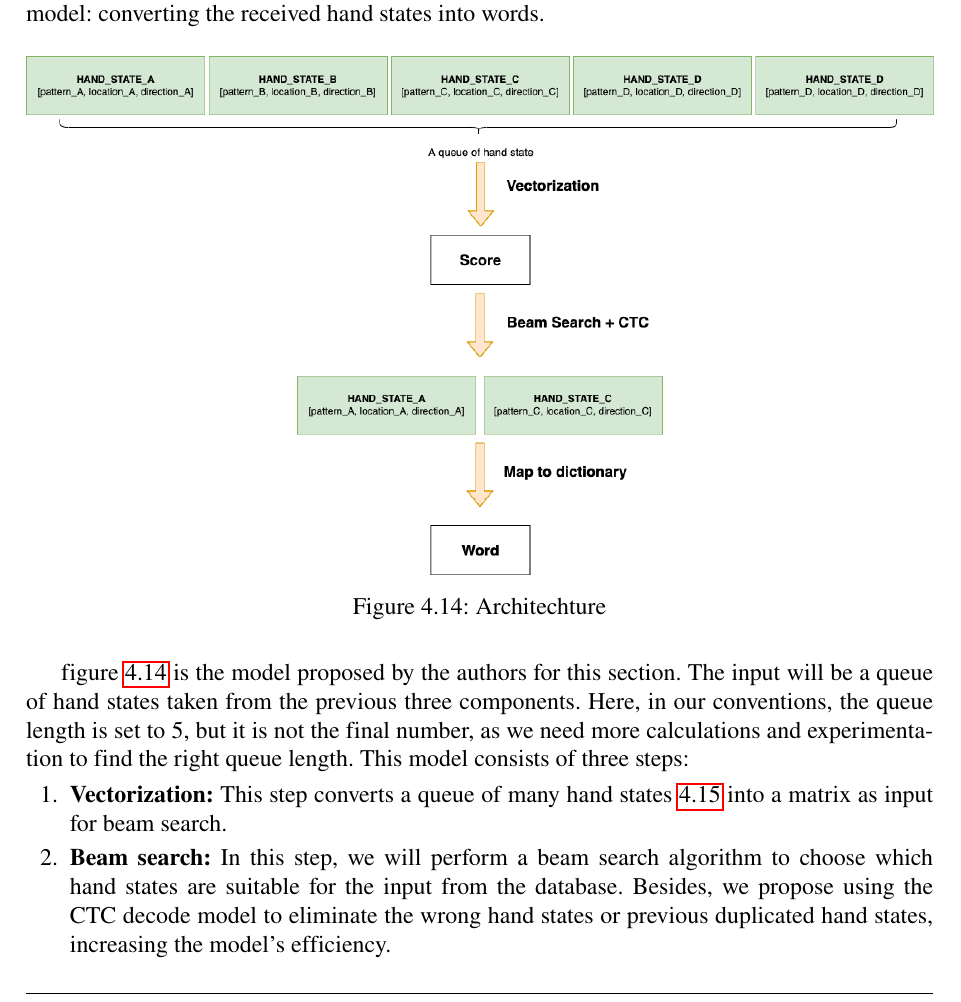
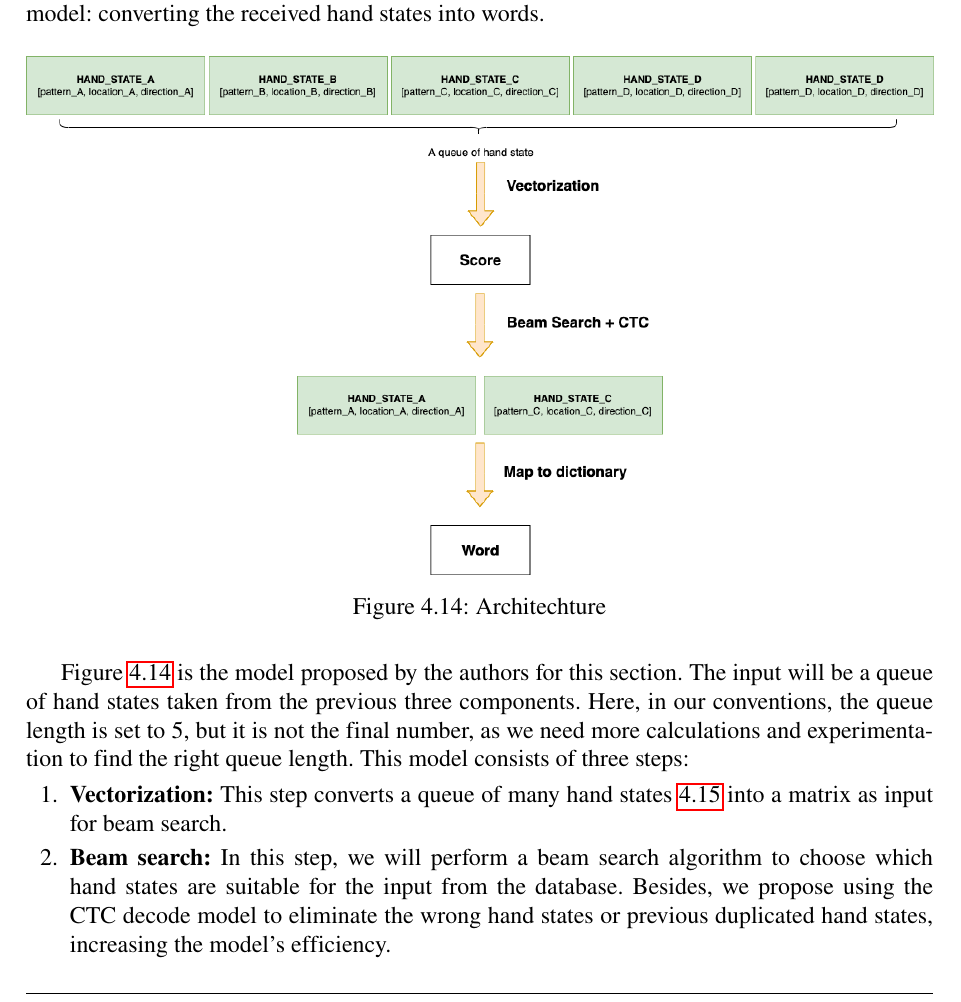
Before and after one commit to KhanhNhanBKU/Graduation-Thesis-Proposal, a LaTeX thesis (__latexindent_temp.tex, which reads chapter/chapter4-designAndSolution.tex): part of page 38 of 51, cut so that both start at the same text. Compiled offline with pdfLaTeX.

Commit message:
Fix typo

```diff
--- a/chapter/chapter4-designAndSolution.tex
+++ b/chapter/chapter4-designAndSolution.tex
@@ -204,7 +204,7 @@ After we have grasped the concept of hand state, we will come to the essential p
   \label{fig:Chap4-Architechture}
 \end{figure}
 
-figure \ref{fig:Chap4-Architechture} is the model proposed by the authors for this section. The input will be a queue of hand states taken from the previous three components. Here, in our conventions, the queue length is set to 5, but it is not the final number, as we need more calculations and experimentation to find the right queue length. This model consists of three steps:
+Figure \ref{fig:Chap4-Architechture} is the model proposed by the authors for this section. The input will be a queue of hand states taken from the previous three components. Here, in our conventions, the queue length is set to 5, but it is not the final number, as we need more calculations and experimentation to find the right queue length. This model consists of three steps:
 
 \begin{enumerate}
   \item \textbf{Vectorization:} This step converts a queue of many hand states \ref{fig:Chap4-HandStateQueue} into a matrix as input for beam search.
```
